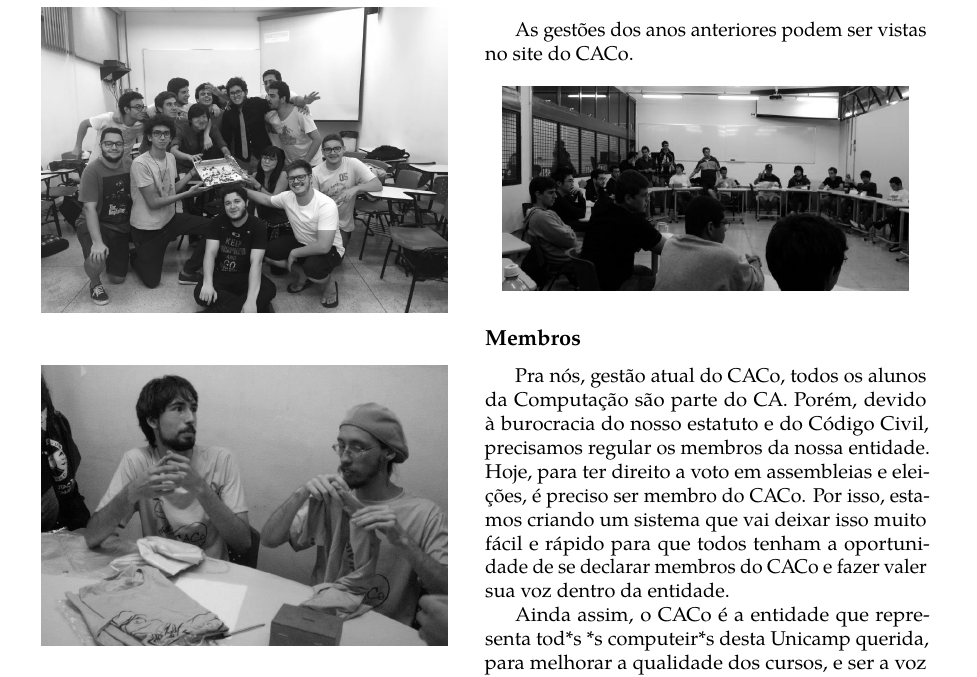
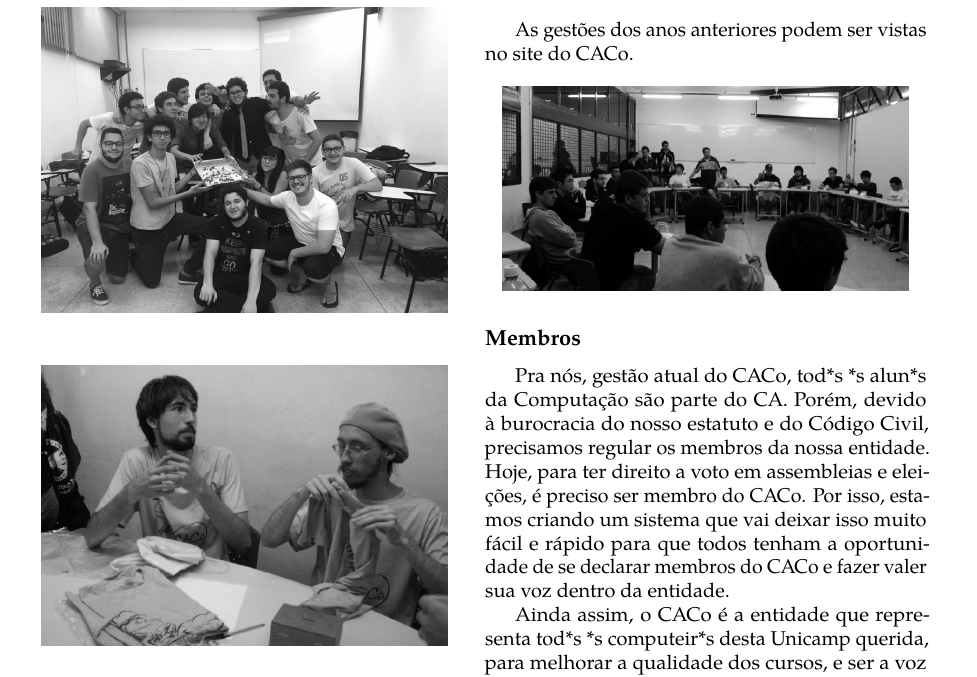
Before and after one commit to cacounicamp/Manual-do-Bixo, a LaTeX book (manual_do_bixo.tex, which reads alem_da_graduacao/caco.tex): part of page 58 of 70, cut so that both start at the same text. Compiled offline with pdfLaTeX.

Commit message:
Genero neutro

```diff
--- a/alem_da_graduacao/caco.tex
+++ b/alem_da_graduacao/caco.tex
@@ -257,7 +257,7 @@ As gestões dos anos anteriores podem ser vistas no site do CACo.
 
 \subsection{Membros}
 
-Pra nós, gestão atual do CACo, todos os alunos da Computação são parte do CA.
+Pra nós, gestão atual do CACo, tod*s *s alun*s da Computação são parte do CA.
 Porém, devido à burocracia do nosso estatuto e do Código Civil, precisamos
 regular os membros da nossa entidade. Hoje, para ter direito a voto em
 assembleias e eleições, é preciso ser membro do CACo. Por isso, estamos criando
```
